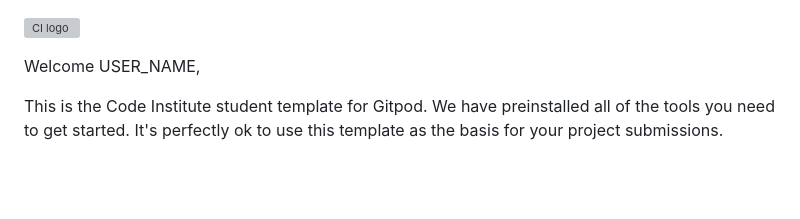
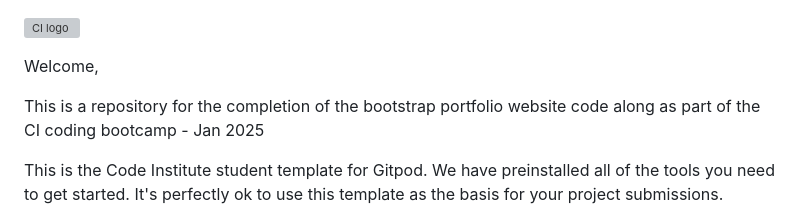
Before and after one commit to joe-aswonvos/bootstrap-portfolio-demo, a Markdown page: README.md, the part around the change. GitHub-like rendering; blank space fills up the shorter version; grey boxes are pictures that could not be loaded.

```diff
--- a/README.md
+++ b/README.md
@@ -1,6 +1,8 @@
 ![CI logo](https://codeinstitute.s3.amazonaws.com/fullstack/ci_logo_small.png)
 
-Welcome USER_NAME,
+Welcome,
+
+This is a repository for the completion of the bootstrap portfolio website code along as part of the CI coding bootcamp - Jan 2025
 
 This is the Code Institute student template for Gitpod. We have preinstalled all of the tools you need to get started. It's perfectly ok to use this template as the basis for your project submissions.
 
```
